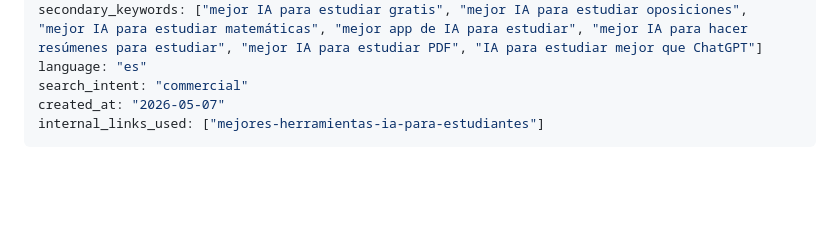
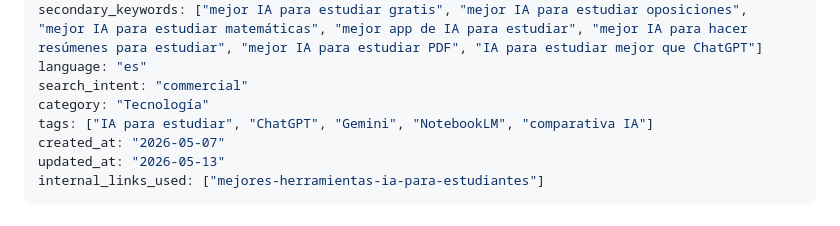
Before and after one commit to Fuerzamarco/Fuerzamarco.github.io, a Markdown page: data/articles/mejor-ia-para-estudiar.md, the part around the change. GitHub-like rendering; blank space fills up the shorter version.

```diff
--- a/data/articles/mejor-ia-para-estudiar.md
+++ b/data/articles/mejor-ia-para-estudiar.md
@@ -6,7 +6,10 @@ primary_keyword: "mejor IA para estudiar"
 secondary_keywords: ["mejor IA para estudiar gratis", "mejor IA para estudiar oposiciones", "mejor IA para estudiar matemáticas", "mejor app de IA para estudiar", "mejor IA para hacer resúmenes para estudiar", "mejor IA para estudiar PDF", "IA para estudiar mejor que ChatGPT"]
 language: "es"
 search_intent: "commercial"
+category: "Tecnología"
+tags: ["IA para estudiar", "ChatGPT", "Gemini", "NotebookLM", "comparativa IA"]
 created_at: "2026-05-07"
+updated_at: "2026-05-13"
 internal_links_used: ["mejores-herramientas-ia-para-estudiantes"]
 ---
 
```
Also changed, not shown: data/articles/mejores-herramientas-ia-para-estudiantes.md (+3 -0 lines).
